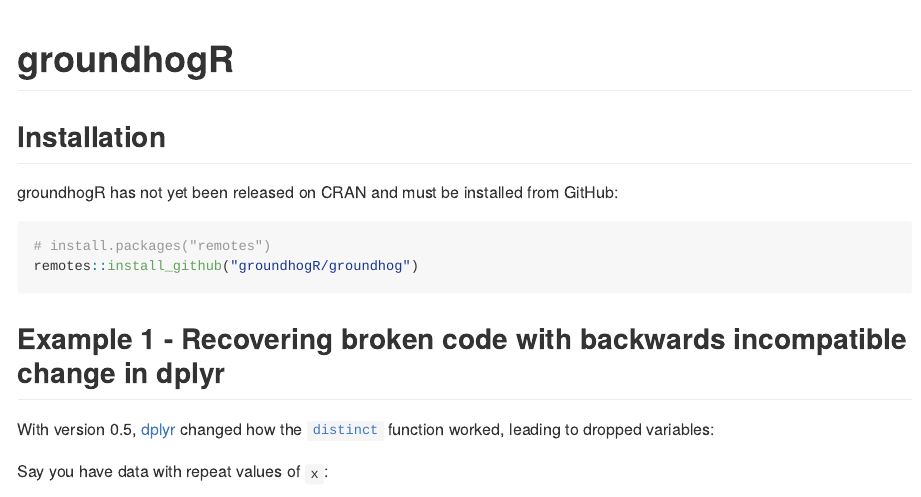
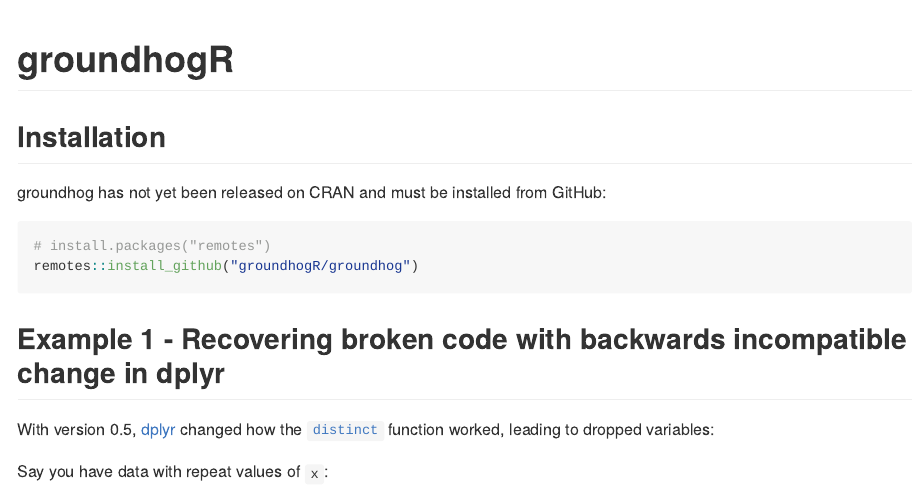
Before and after one commit to CredibilityLab/groundhog, an R Markdown document (README.Rmd): the page in a window 1100 px wide, from its top. Rendered offline with R 4.5, knitr and Pandoc, with nearby package versions; long lines of code are wrapped; badge pictures from the web are left out.

Commit message:
Fix pkg name

````diff
--- a/README.Rmd
+++ b/README.Rmd
@@ -23,7 +23,7 @@
 
 ## Installation
 
-groundhogR has not yet been released on CRAN and must be installed from GitHub:
+groundhog has not yet been released on CRAN and must be installed from GitHub:
 
 ```{r}
 # install.packages("remotes")
````
